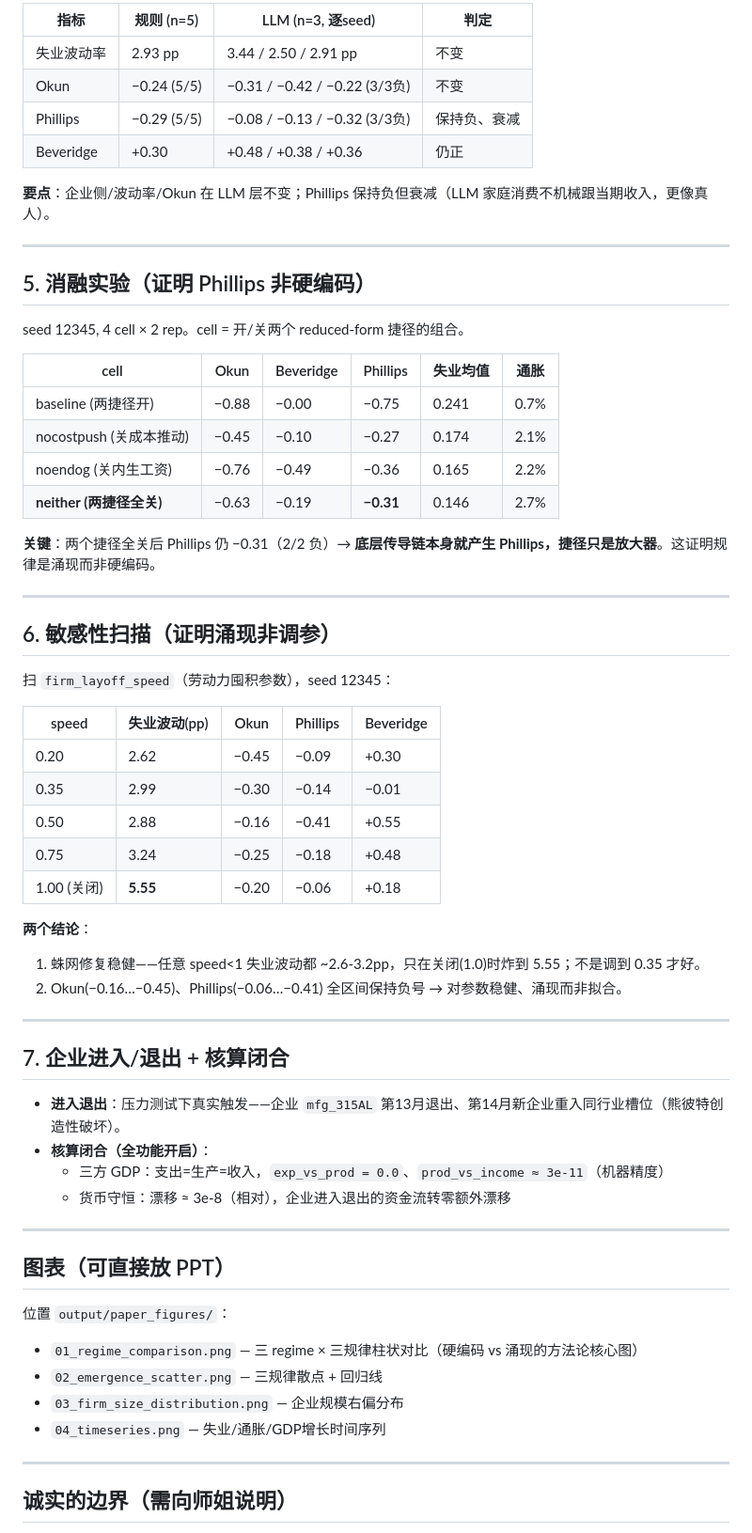
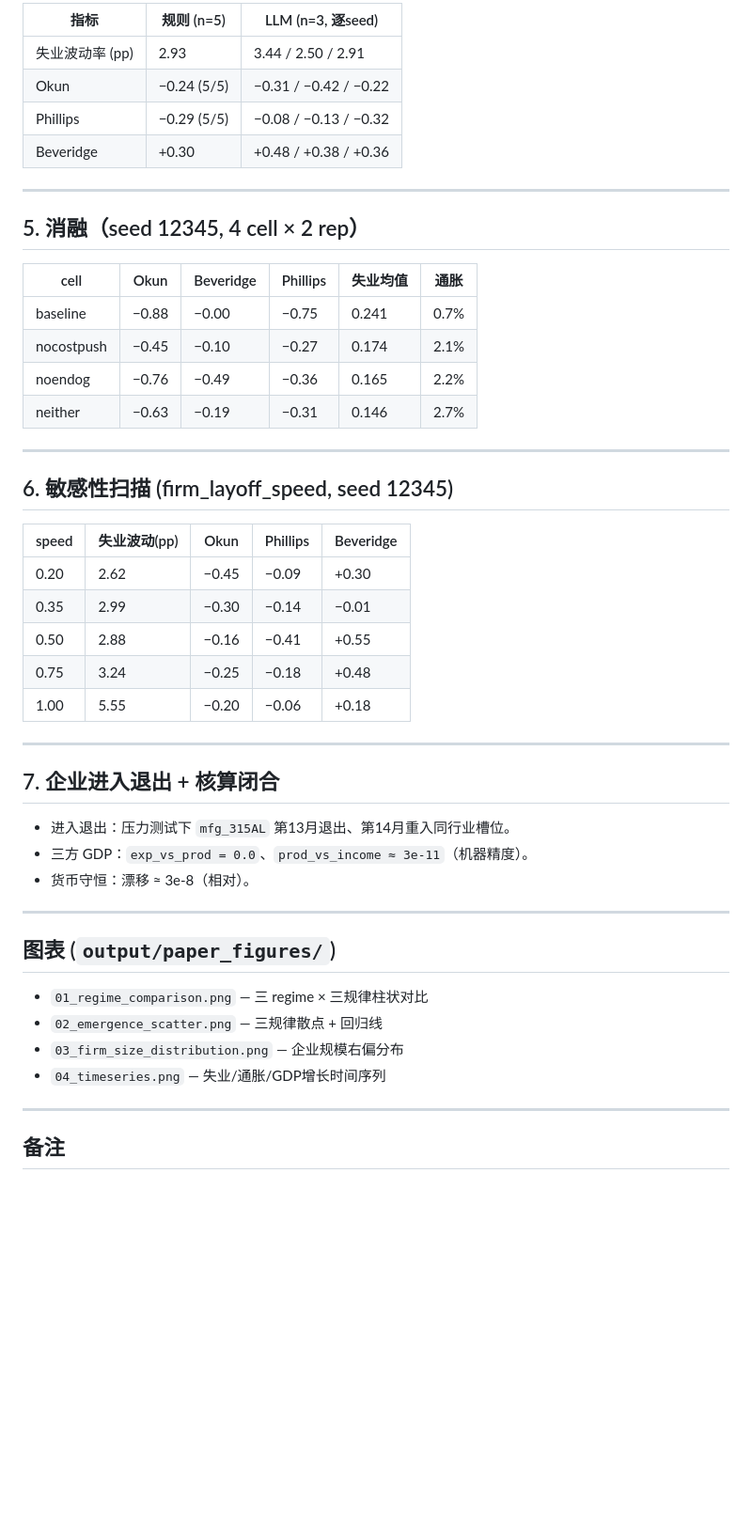
Before and after one commit to shane990928-xia/AgentEconomy, a Markdown page: docs/实验数据汇总.md, the part around one of its changes. Shown at 94% size. Drawn GitHub-style; blank space fills up the shorter version.

```diff
--- a/docs/实验数据汇总.md
+++ b/docs/实验数据汇总.md
@@ -60,33 +53,25 @@
 
-| 指标 | 规则 (n=5) | LLM (n=3, 逐seed) | 判定 |
-|---|---|---|---|
-| 失业波动率 | 2.93 pp | 3.44 / 2.50 / 2.91 pp | 不变 |
-| Okun | −0.24 (5/5) | −0.31 / −0.42 / −0.22 (3/3负) | 不变 |
-| Phillips | −0.29 (5/5) | −0.08 / −0.13 / −0.32 (3/3负) | 保持负、衰减 |
-| Beveridge | +0.30 | +0.48 / +0.38 / +0.36 | 仍正 |
-
-**要点**：企业侧/波动率/Okun 在 LLM 层不变；Phillips 保持负但衰减（LLM 家庭消费不机械跟当期收入，更像真人）。
+| 指标 | 规则 (n=5) | LLM (n=3, 逐seed) |
+|---|---|---|
+| 失业波动率 (pp) | 2.93 | 3.44 / 2.50 / 2.91 |
+| Okun | −0.24 (5/5) | −0.31 / −0.42 / −0.22 |
+| Phillips | −0.29 (5/5) | −0.08 / −0.13 / −0.32 |
+| Beveridge | +0.30 | +0.48 / +0.38 / +0.36 |
 
 ---
 
-## 5. 消融实验（证明 Phillips 非硬编码）
-
-seed 12345, 4 cell × 2 rep。cell = 开/关两个 reduced-form 捷径的组合。
+## 5. 消融（seed 12345, 4 cell × 2 rep）
 
 | cell | Okun | Beveridge | Phillips | 失业均值 | 通胀 |
 |---|---|---|---|---|---|
-| baseline (两捷径开) | −0.88 | −0.00 | −0.75 | 0.241 | 0.7% |
-| nocostpush (关成本推动) | −0.45 | −0.10 | −0.27 | 0.174 | 2.1% |
-| noendog (关内生工资) | −0.76 | −0.49 | −0.36 | 0.165 | 2.2% |
-| **neither (两捷径全关)** | −0.63 | −0.19 | **−0.31** | 0.146 | 2.7% |
-
-**关键**：两个捷径全关后 Phillips 仍 −0.31（2/2 负）→ **底层传导链本身就产生 Phillips，捷径只是放大器**。这证明规律是涌现而非硬编码。
+| baseline | −0.88 | −0.00 | −0.75 | 0.241 | 0.7% |
+| nocostpush | −0.45 | −0.10 | −0.27 | 0.174 | 2.1% |
+| noendog | −0.76 | −0.49 | −0.36 | 0.165 | 2.2% |
+| neither | −0.63 | −0.19 | −0.31 | 0.146 | 2.7% |
 
 ---
 
-## 6. 敏感性扫描（证明涌现非调参）
-
-扫 `firm_layoff_speed`（劳动力囤积参数），seed 12345：
+## 6. 敏感性扫描 (firm_layoff_speed, seed 12345)
 
 | speed | 失业波动(pp) | Okun | Phillips | Beveridge |
 |---|---|---|---|---|
@@ -94,32 +79,26 @@ seed 12345, 4 cell × 2 rep。cell = 开/关两个 reduced-form 捷径的组合
 | 0.35 | 2.99 | −0.30 | −0.14 | −0.01 |
 | 0.50 | 2.88 | −0.16 | −0.41 | +0.55 |
 | 0.75 | 3.24 | −0.25 | −0.18 | +0.48 |
-| 1.00 (关闭) | **5.55** | −0.20 | −0.06 | +0.18 |
-
-**两个结论**：
-1. 蛛网修复稳健——任意 speed<1 失业波动都 ~2.6-3.2pp，只在关闭(1.0)时炸到 5.55；不是调到 0.35 才好。
-2. Okun(−0.16…−0.45)、Phillips(−0.06…−0.41) 全区间保持负号 → 对参数稳健、涌现而非拟合。
+| 1.00 | 5.55 | −0.20 | −0.06 | +0.18 |
 
 ---
 
-## 7. 企业进入/退出 + 核算闭合
+## 7. 企业进入退出 + 核算闭合
 
-- **进入退出**：压力测试下真实触发——企业 `mfg_315AL` 第13月退出、第14月新企业重入同行业槽位（熊彼特创造性破坏）。
-- **核算闭合（全功能开启）**：
-  - 三方 GDP：支出=生产=收入，`exp_vs_prod = 0.0`、`prod_vs_income ≈ 3e-11`（机器精度）
-  - 货币守恒：漂移 ≈ 3e-8（相对），企业进入退出的资金流转零额外漂移
+- 进入退出：压力测试下 `mfg_315AL` 第13月退出、第14月重入同行业槽位。
+- 三方 GDP：`exp_vs_prod = 0.0`、`prod_vs_income ≈ 3e-11`（机器精度）。
+- 货币守恒：漂移 ≈ 3e-8（相对）。
 
 ---
 
-## 图表（可直接放 PPT）
+## 图表 (`output/paper_figures/`)
 
-位置 `output/paper_figures/`：
-- `01_regime_comparison.png` — 三 regime × 三规律柱状对比（硬编码 vs 涌现的方法论核心图）
+- `01_regime_comparison.png` — 三 regime × 三规律柱状对比
 - `02_emergence_scatter.png` — 三规律散点 + 回归线
 - `03_firm_size_distribution.png` — 企业规模右偏分布
 - `04_timeseries.png` — 失业/通胀/GDP增长时间序列
 
 ---
 
-## 诚实的边界（需向师姐说明）
+## 备注
 
```
Also changed, not shown: other parts of docs/实验数据汇总.md (+29 -54 lines).
